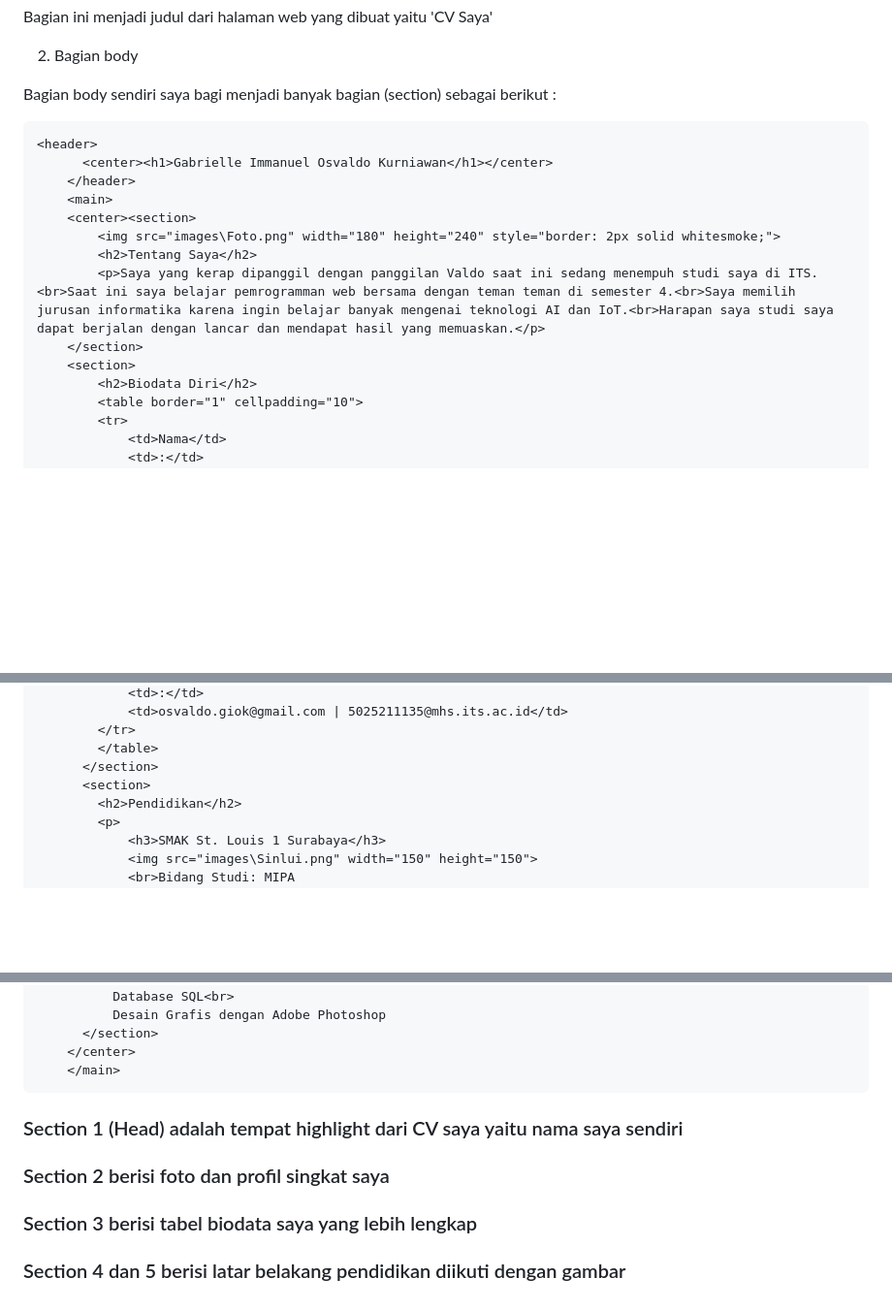
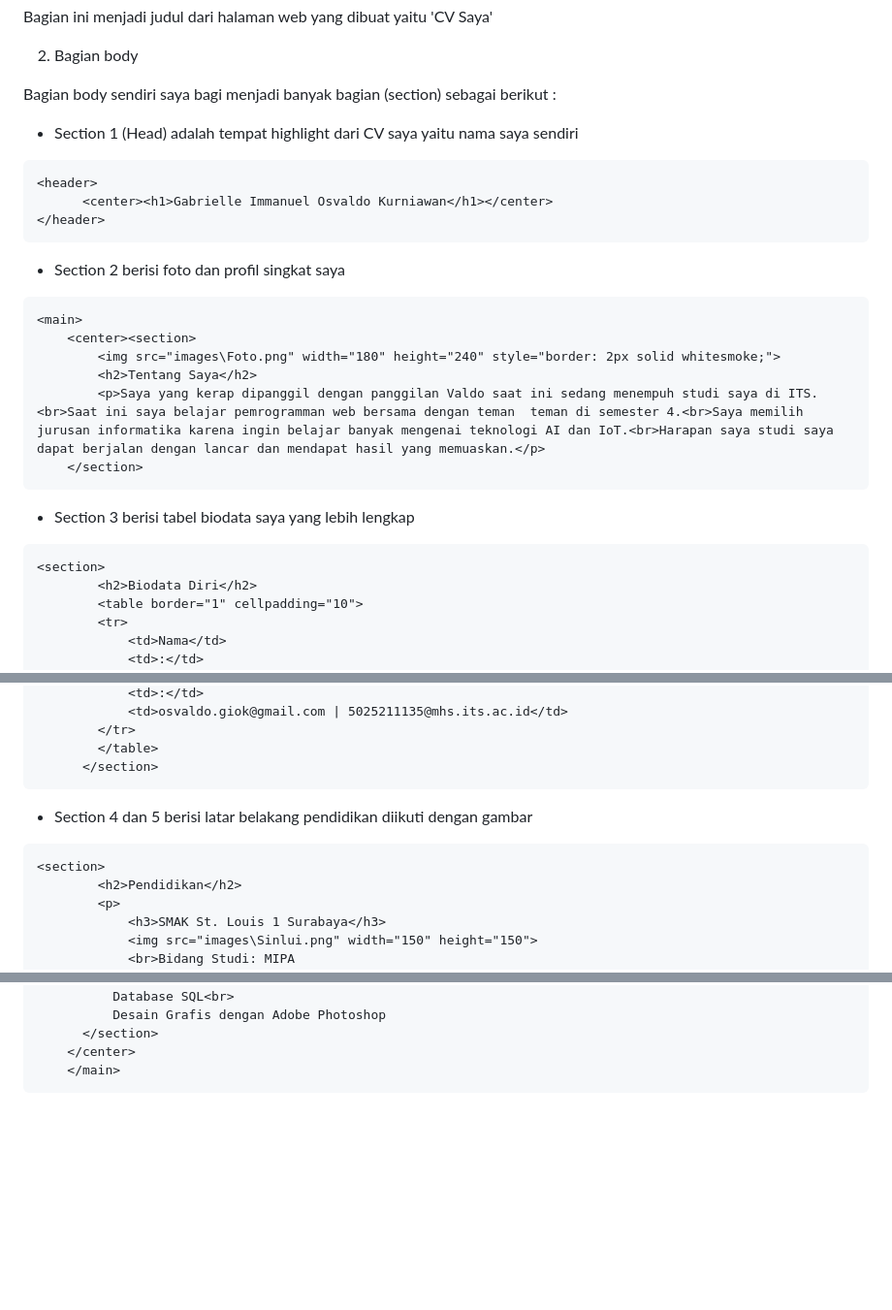
Before and after one commit to Osvaldo-Kurniawan/PWeb_Tugas1_5025211135, a Markdown page: README.md, 3 parts joined by grey strips. Shown: that part at 97% size. GitHub-like rendering; blank space fills up the shorter version.

````diff
--- a/README.md
+++ b/README.md
@@ -85,17 +86,24 @@ Ketika dibedah struktur diatas dibagi menjadi 2 bagian yaitu head dan body dalam
 
 Bagian body sendiri saya bagi menjadi banyak bagian (section) sebagai berikut :
 
+* Section 1 (Head) adalah tempat highlight dari CV saya yaitu nama saya sendiri
 ```
 <header>
       <center><h1>Gabrielle Immanuel Osvaldo Kurniawan</h1></center>
-    </header>
-    <main>
+</header>
+```
+* Section 2 berisi foto dan profil singkat saya
+```
+<main>
     <center><section>
         <img src="images\Foto.png" width="180" height="240" style="border: 2px solid whitesmoke;">
         <h2>Tentang Saya</h2>
-        <p>Saya yang kerap dipanggil dengan panggilan Valdo saat ini sedang menempuh studi saya di ITS.<br>Saat ini saya belajar pemrogramman web bersama dengan teman teman di semester 4.<br>Saya memilih jurusan informatika karena ingin belajar banyak mengenai teknologi AI dan IoT.<br>Harapan saya studi saya dapat berjalan dengan lancar dan mendapat hasil yang memuaskan.</p>
+        <p>Saya yang kerap dipanggil dengan panggilan Valdo saat ini sedang menempuh studi saya di ITS.<br>Saat ini saya belajar pemrogramman web bersama dengan teman  teman di semester 4.<br>Saya memilih jurusan informatika karena ingin belajar banyak mengenai teknologi AI dan IoT.<br>Harapan saya studi saya dapat berjalan dengan lancar dan mendapat hasil yang memuaskan.</p>
     </section>
-    <section>
+```
+* Section 3 berisi tabel biodata saya yang lebih lengkap
+```
+<section>
         <h2>Biodata Diri</h2>
         <table border="1" cellpadding="10">
         <tr>
@@ -120,7 +128,10 @@ Bagian body sendiri saya bagi menjadi banyak bagian (section) sebagai berikut :
         </tr>
         </table>
       </section>
-      <section>
+```
+* Section 4 dan 5 berisi latar belakang pendidikan diikuti dengan gambar
+```
+<section>
         <h2>Pendidikan</h2>
         <p>
             <h3>SMAK St. Louis 1 Surabaya</h3>
@@ -143,8 +154,3 @@ Bagian body sendiri saya bagi menjadi banyak bagian (section) sebagai berikut :
     </center>
     </main>
 ```
-
-### Section 1 (Head) adalah tempat highlight dari CV saya yaitu nama saya sendiri
-### Section 2 berisi foto dan profil singkat saya
-### Section 3 berisi tabel biodata saya yang lebih lengkap
-### Section 4 dan 5 berisi latar belakang pendidikan diikuti dengan gambar
````
Also changed, not shown: other parts of README.md (+1 -0 lines).
